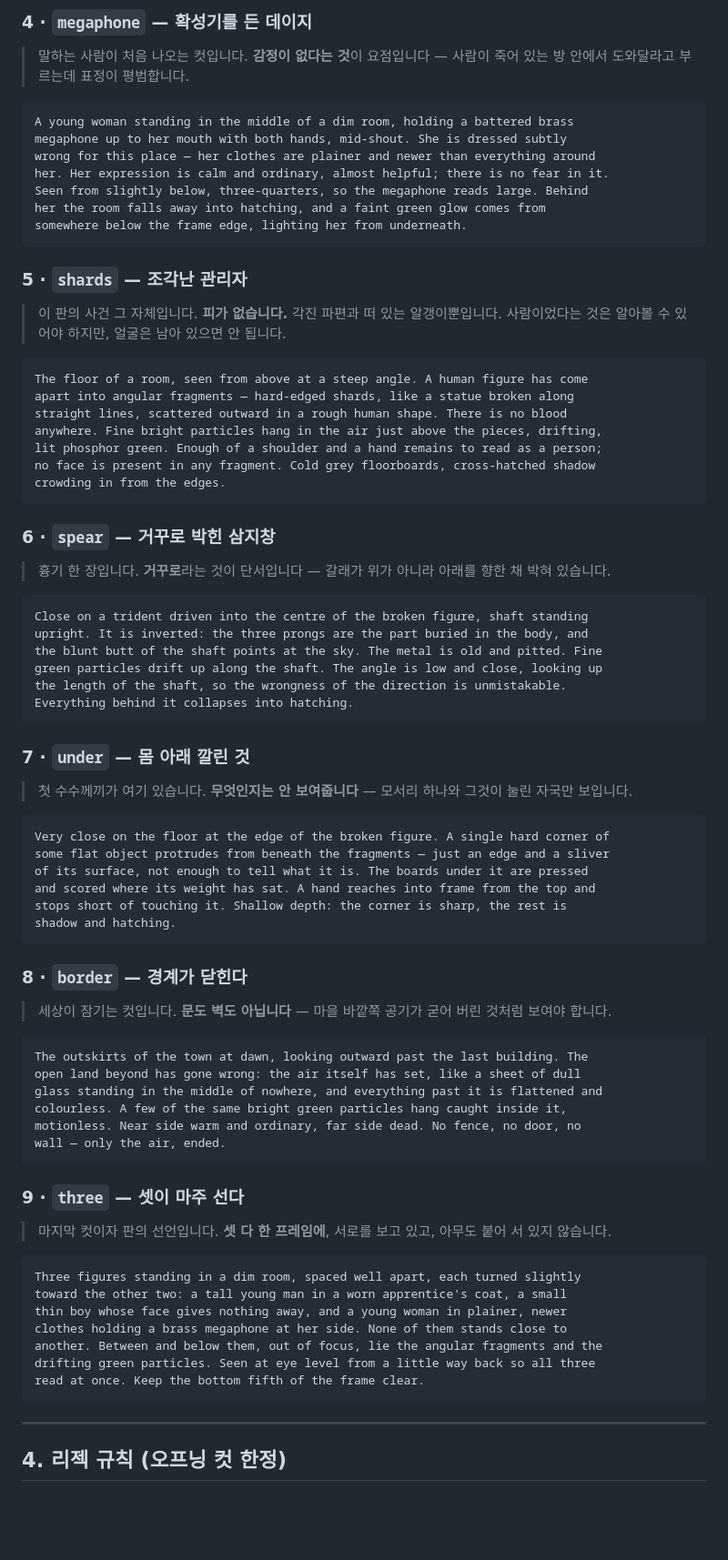
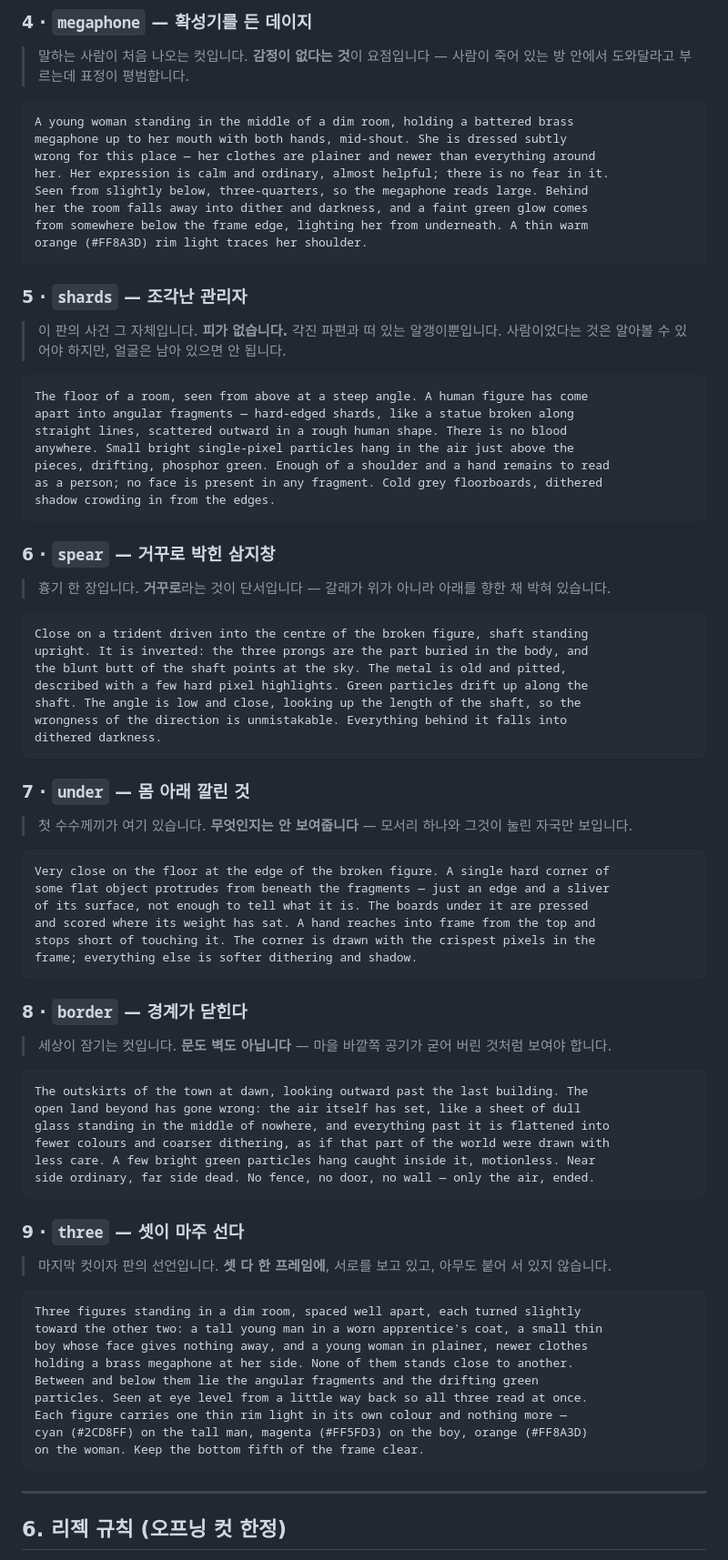
Before and after one commit to pimmprofile-byte/Panorama_combo, a Markdown page: pending/rule_the_day_오프닝컷.md, the part around one of its changes. Shown at 91% size. Drawn GitHub-style; blank space fills up the shorter version.

````diff
--- a/pending/rule_the_day_오프닝컷.md
+++ b/pending/rule_the_day_오프닝컷.md
@@ -145,8 +185,9 @@ megaphone up to her mouth with both hands, mid-shout. She is dressed subtly
 wrong for this place — her clothes are plainer and newer than everything around
 her. Her expression is calm and ordinary, almost helpful; there is no fear in it.
 Seen from slightly below, three-quarters, so the megaphone reads large. Behind
-her the room falls away into hatching, and a faint green glow comes from
-somewhere below the frame edge, lighting her from underneath.
+her the room falls away into dither and darkness, and a faint green glow comes
+from somewhere below the frame edge, lighting her from underneath. A thin warm
+orange (#FF8A3D) rim light traces her shoulder.
 ```
 
 ### 5 · `shards` — 조각난 관리자
@@ -158,10 +199,10 @@ somewhere below the frame edge, lighting her from underneath.
 The floor of a room, seen from above at a steep angle. A human figure has come
 apart into angular fragments — hard-edged shards, like a statue broken along
 straight lines, scattered outward in a rough human shape. There is no blood
-anywhere. Fine bright particles hang in the air just above the pieces, drifting,
-lit phosphor green. Enough of a shoulder and a hand remains to read as a person;
-no face is present in any fragment. Cold grey floorboards, cross-hatched shadow
-crowding in from the edges.
+anywhere. Small bright single-pixel particles hang in the air just above the
+pieces, drifting, phosphor green. Enough of a shoulder and a hand remains to read
+as a person; no face is present in any fragment. Cold grey floorboards, dithered
+shadow crowding in from the edges.
 ```
 
 ### 6 · `spear` — 거꾸로 박힌 삼지창
@@ -172,10 +213,11 @@ crowding in from the edges.
 ```
 Close on a trident driven into the centre of the broken figure, shaft standing
 upright. It is inverted: the three prongs are the part buried in the body, and
-the blunt butt of the shaft points at the sky. The metal is old and pitted. Fine
-green particles drift up along the shaft. The angle is low and close, looking up
-the length of the shaft, so the wrongness of the direction is unmistakable.
-Everything behind it collapses into hatching.
+the blunt butt of the shaft points at the sky. The metal is old and pitted,
+described with a few hard pixel highlights. Green particles drift up along the
+shaft. The angle is low and close, looking up the length of the shaft, so the
+wrongness of the direction is unmistakable. Everything behind it falls into
+dithered darkness.
 ```
 
 ### 7 · `under` — 몸 아래 깔린 것
@@ -188,8 +230,8 @@ Very close on the floor at the edge of the broken figure. A single hard corner o
 some flat object protrudes from beneath the fragments — just an edge and a sliver
 of its surface, not enough to tell what it is. The boards under it are pressed
 and scored where its weight has sat. A hand reaches into frame from the top and
-stops short of touching it. Shallow depth: the corner is sharp, the rest is
-shadow and hatching.
+stops short of touching it. The corner is drawn with the crispest pixels in the
+frame; everything else is softer dithering and shadow.
 ```
 
 ### 8 · `border` — 경계가 닫힌다
@@ -200,10 +242,10 @@ shadow and hatching.
 ```
 The outskirts of the town at dawn, looking outward past the last building. The
 open land beyond has gone wrong: the air itself has set, like a sheet of dull
-glass standing in the middle of nowhere, and everything past it is flattened and
-colourless. A few of the same bright green particles hang caught inside it,
-motionless. Near side warm and ordinary, far side dead. No fence, no door, no
-wall — only the air, ended.
+glass standing in the middle of nowhere, and everything past it is flattened into
+fewer colours and coarser dithering, as if that part of the world were drawn with
+less care. A few bright green particles hang caught inside it, motionless. Near
+side ordinary, far side dead. No fence, no door, no wall — only the air, ended.
 ```
 
 ### 9 · `three` — 셋이 마주 선다
@@ -213,15 +255,17 @@ wall — only the air, ended.
 
 ```
 Three figures standing in a dim room, spaced well apart, each turned slightly
-toward the other two: a tall young man in a worn apprentice's coat, a small
-thin boy whose face gives nothing away, and a young woman in plainer, newer
-clothes holding a brass megaphone at her side. None of them stands close to
-another. Between and below them, out of focus, lie the angular fragments and the
-drifting green particles. Seen at eye level from a little way back so all three
-read at once. Keep the bottom fifth of the frame clear.
+toward the other two: a tall young man in a worn apprentice's coat, a small thin
+boy whose face gives nothing away, and a young woman in plainer, newer clothes
+holding a brass megaphone at her side. None of them stands close to another.
+Between and below them lie the angular fragments and the drifting green
+particles. Seen at eye level from a little way back so all three read at once.
+Each figure carries one thin rim light in its own colour and nothing more —
+cyan (#2CD8FF) on the tall man, magenta (#FF5FD3) on the boy, orange (#FF8A3D)
+on the woman. Keep the bottom fifth of the frame clear.
 ```
 
 ---
 
-## 4. 리젝 규칙 (오프닝 컷 한정)
+## 6. 리젝 규칙 (오프닝 컷 한정)
 
````
Also changed, not shown: other parts of pending/rule_the_day_오프닝컷.md (+108 -63 lines).
